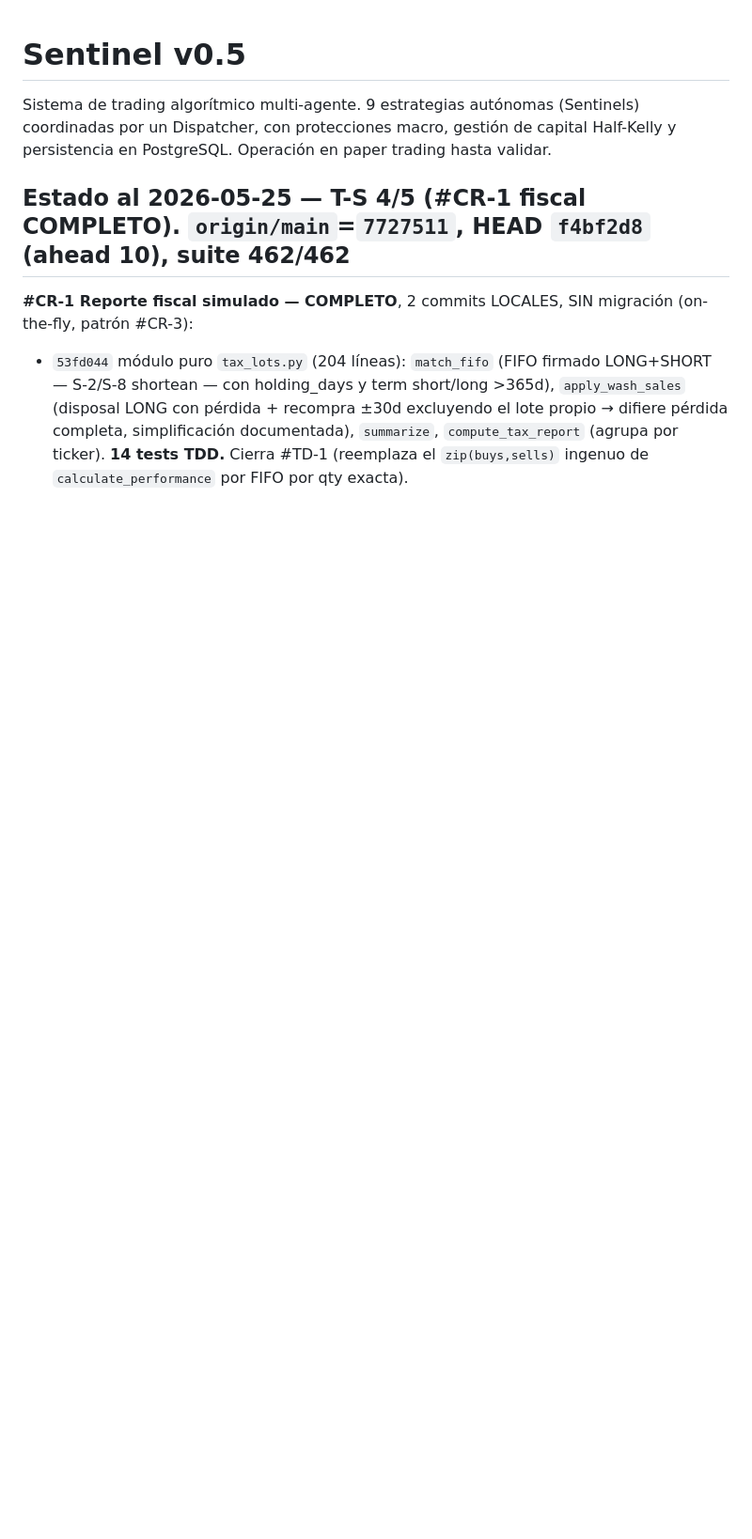
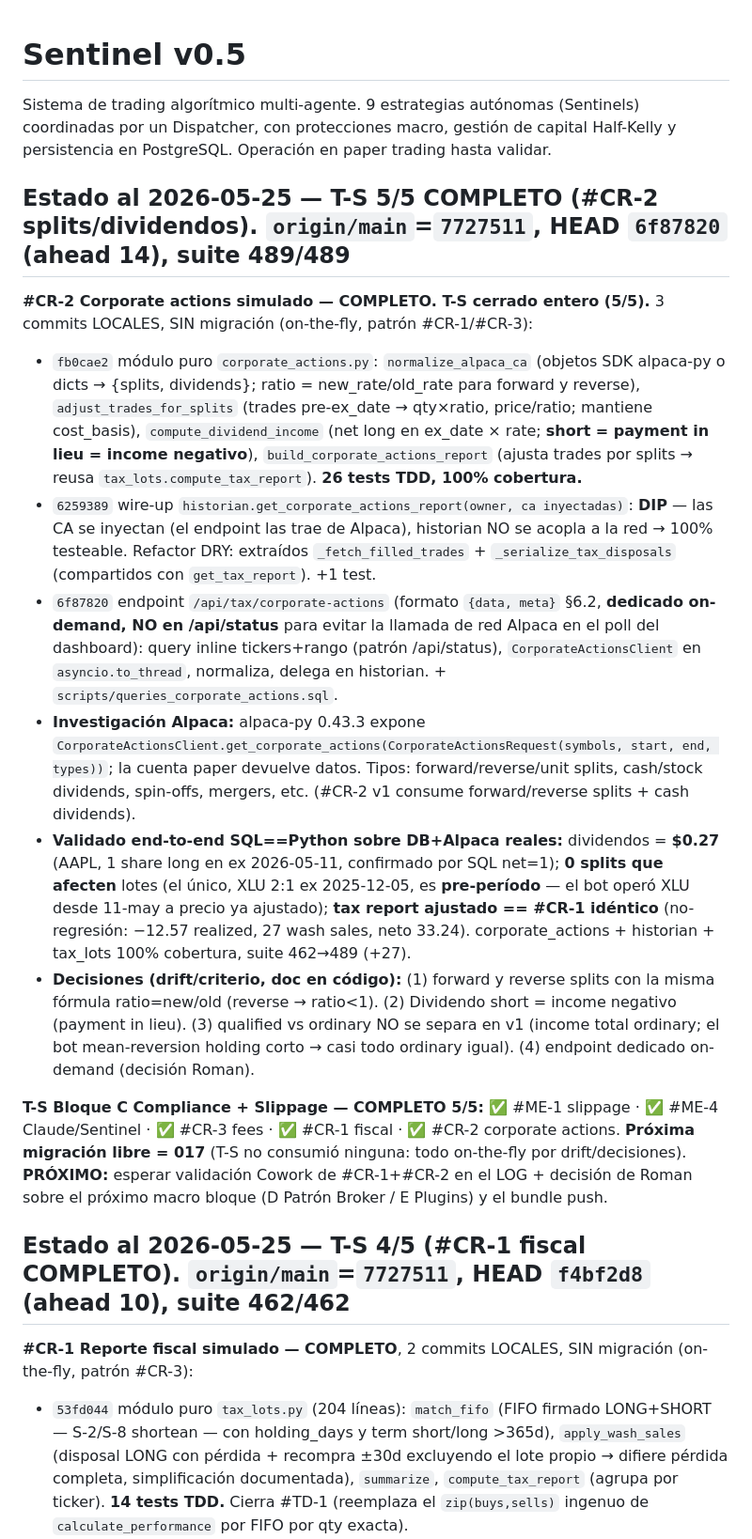
Before and after one commit to Olardu/afterlife-capital, a Markdown page: sentinel-v0.5/CLAUDE.md, the part around the change. Shown at 94% size. Drawn GitHub-style; blank space fills up the shorter version.

Commit message:
docs(sentinel): CLAUDE.md — T-S 5/5 COMPLETO, #CR-2 corporate actions

```diff
--- a/sentinel-v0.5/CLAUDE.md
+++ b/sentinel-v0.5/CLAUDE.md
@@ -1,6 +1,18 @@
 # Sentinel v0.5
 
 Sistema de trading algorítmico multi-agente. 9 estrategias autónomas (Sentinels) coordinadas por un Dispatcher, con protecciones macro, gestión de capital Half-Kelly y persistencia en PostgreSQL. Operación en paper trading hasta validar.
+
+## Estado al 2026-05-25 — T-S 5/5 COMPLETO (#CR-2 splits/dividendos). `origin/main`=`7727511`, HEAD `6f87820` (ahead 14), suite 489/489
+
+**#CR-2 Corporate actions simulado — COMPLETO. T-S cerrado entero (5/5).** 3 commits LOCALES, SIN migración (on-the-fly, patrón #CR-1/#CR-3):
+- `fb0cae2` módulo puro `corporate_actions.py`: `normalize_alpaca_ca` (objetos SDK alpaca-py o dicts → {splits, dividends}; ratio = new_rate/old_rate para forward y reverse), `adjust_trades_for_splits` (trades pre-ex_date → qty×ratio, price/ratio; mantiene cost_basis), `compute_dividend_income` (net long en ex_date × rate; **short = payment in lieu = income negativo**), `build_corporate_actions_report` (ajusta trades por splits → reusa `tax_lots.compute_tax_report`). **26 tests TDD, 100% cobertura.**
+- `6259389` wire-up `historian.get_corporate_actions_report(owner, ca inyectadas)`: **DIP** — las CA se inyectan (el endpoint las trae de Alpaca), historian NO se acopla a la red → 100% testeable. Refactor DRY: extraídos `_fetch_filled_trades` + `_serialize_tax_disposals` (compartidos con `get_tax_report`). +1 test.
+- `6f87820` endpoint `/api/tax/corporate-actions` (formato `{data, meta}` §6.2, **dedicado on-demand, NO en /api/status** para evitar la llamada de red Alpaca en el poll del dashboard): query inline tickers+rango (patrón /api/status), `CorporateActionsClient` en `asyncio.to_thread`, normaliza, delega en historian. + `scripts/queries_corporate_actions.sql`.
+- **Investigación Alpaca:** alpaca-py 0.43.3 expone `CorporateActionsClient.get_corporate_actions(CorporateActionsRequest(symbols, start, end, types))`; la cuenta paper devuelve datos. Tipos: forward/reverse/unit splits, cash/stock dividends, spin-offs, mergers, etc. (#CR-2 v1 consume forward/reverse splits + cash dividends).
+- **Validado end-to-end SQL==Python sobre DB+Alpaca reales:** dividendos = **$0.27** (AAPL, 1 share long en ex 2026-05-11, confirmado por SQL net=1); **0 splits que afecten** lotes (el único, XLU 2:1 ex 2025-12-05, es **pre-período** — el bot operó XLU desde 11-may a precio ya ajustado); **tax report ajustado == #CR-1 idéntico** (no-regresión: −12.57 realized, 27 wash sales, neto 33.24). corporate_actions + historian + tax_lots 100% cobertura, suite 462→489 (+27).
+- **Decisiones (drift/criterio, doc en código):** (1) forward y reverse splits con la misma fórmula ratio=new/old (reverse → ratio<1). (2) Dividendo short = income negativo (payment in lieu). (3) qualified vs ordinary NO se separa en v1 (income total ordinary; el bot mean-reversion holding corto → casi todo ordinary igual). (4) endpoint dedicado on-demand (decisión Roman).
+
+**T-S Bloque C Compliance + Slippage — COMPLETO 5/5:** ✅ #ME-1 slippage · ✅ #ME-4 Claude/Sentinel · ✅ #CR-3 fees · ✅ #CR-1 fiscal · ✅ #CR-2 corporate actions. **Próxima migración libre = 017** (T-S no consumió ninguna: todo on-the-fly por drift/decisiones). **PRÓXIMO:** esperar validación Cowork de #CR-1+#CR-2 en el LOG + decisión de Roman sobre el próximo macro bloque (D Patrón Broker / E Plugins) y el bundle push.
 
 ## Estado al 2026-05-25 — T-S 4/5 (#CR-1 fiscal COMPLETO). `origin/main`=`7727511`, HEAD `f4bf2d8` (ahead 10), suite 462/462
 
```
